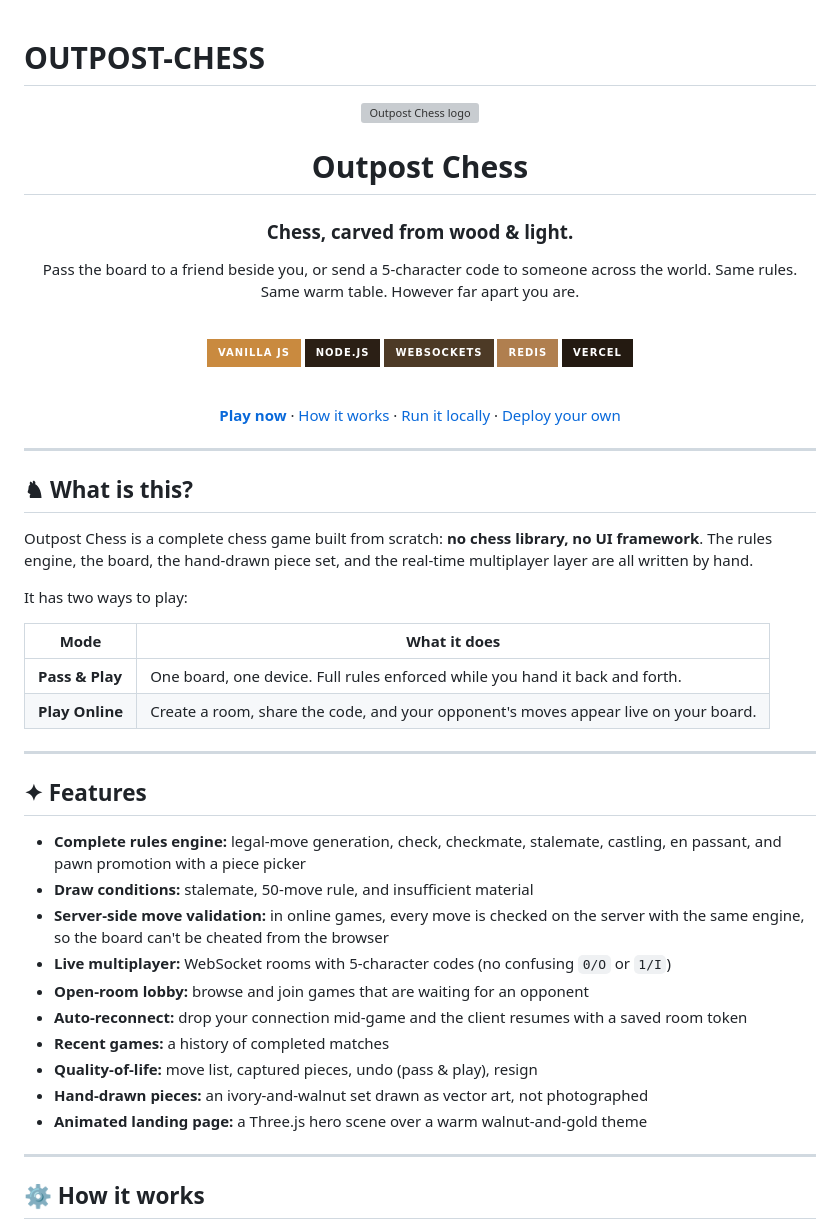
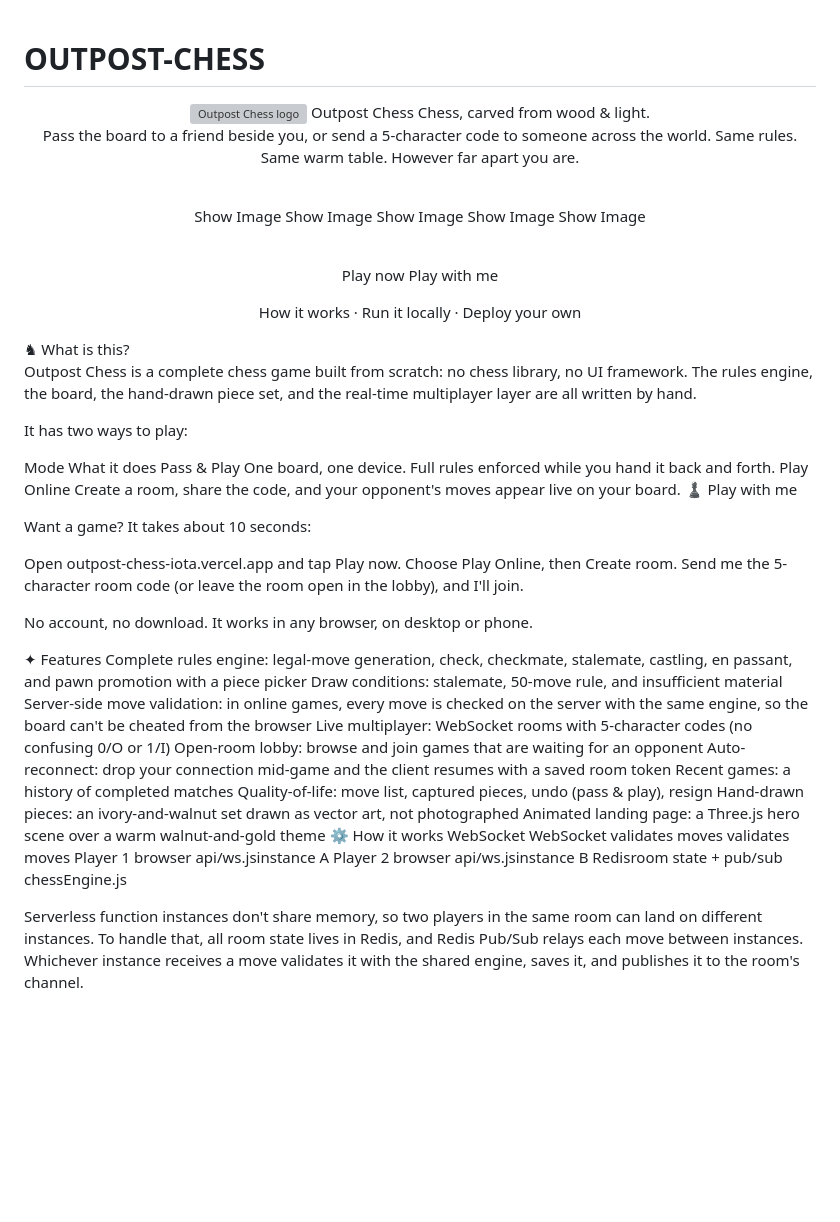
Before and after one commit to Btwitsikaris/OUTPOST-CHESS, a Markdown page: README.md, the part around one of its changes. GitHub-like rendering; badges without logos; blank space fills up the shorter version; grey boxes are pictures that could not be loaded.

```diff
--- a/README.md
+++ b/README.md
@@ -1,59 +1,62 @@
 # OUTPOST-CHESS
-<div align="center">
+<div align="center"> <img src="./favicon.svg" width="84" alt="Outpost Chess logo" />
+Outpost Chess
+Chess, carved from wood & light.
 
-<img src="./favicon.svg" width="84" alt="Outpost Chess logo" />
-
-# Outpost Chess
-
-### Chess, carved from wood &amp; light.
-
-Pass the board to a friend beside you, or send a 5-character code to someone across the world.
-Same rules. Same warm table. However far apart you are.
+Pass the board to a friend beside you, or send a 5-character code to someone across the world. Same rules. Same warm table. However far apart you are.
 
 <br/>
 
-![Vanilla JS](https://img.shields.io/badge/Vanilla_JS-c98a3f?style=for-the-badge&logo=javascript&logoColor=241a11)
-![Node.js](https://img.shields.io/badge/Node.js-2b1f15?style=for-the-badge&logo=nodedotjs&logoColor=c98a3f)
-![WebSockets](https://img.shields.io/badge/WebSockets-4d3a26?style=for-the-badge&logo=socketdotio&logoColor=eddab3)
-![Redis](https://img.shields.io/badge/Redis-b07f4f?style=for-the-badge&logo=redis&logoColor=241a11)
-![Vercel](https://img.shields.io/badge/Vercel-241a11?style=for-the-badge&logo=vercel&logoColor=eddab3)
+Show Image Show Image Show Image Show Image Show Image
 
 <br/>
 
-[**Play now**](#) · [How it works](#-how-it-works) · [Run it locally](#-run-it-locally) · [Deploy your own](#-deploy-your-own)
+Play now Play with me
+
+How it works · Run it locally · Deploy your own
 
 </div>
+♞ What is this?
 
----
-
-## ♞ What is this?
-
-Outpost Chess is a complete chess game built from scratch: **no chess library, no UI framework**.
-The rules engine, the board, the hand-drawn piece set, and the real-time multiplayer layer are all written by hand.
+Outpost Chess is a complete chess game built from scratch: no chess library, no UI framework. The rules engine, the board, the hand-drawn piece set, and the real-time multiplayer layer are all written by hand.
 
 It has two ways to play:
 
-| Mode | What it does |
-|---|---|
-| **Pass &amp; Play** | One board, one device. Full rules enforced while you hand it back and forth. |
-| **Play Online** | Create a room, share the code, and your opponent's moves appear live on your board. |
+Mode	What it does
+Pass & Play	One board, one device. Full rules enforced while you hand it back and forth.
+Play Online	Create a room, share the code, and your opponent's moves appear live on your board.
+♟ Play with me
 
----
+Want a game? It takes about 10 seconds:
 
-## ✦ Features
+Open outpost-chess-iota.vercel.app and tap Play now.
+Choose Play Online, then Create room.
+Send me the 5-character room code (or leave the room open in the lobby), and I'll join.
 
-- **Complete rules engine:** legal-move generation, check, checkmate, stalemate, castling, en passant, and pawn promotion with a piece picker
-- **Draw conditions:** stalemate, 50-move rule, and insufficient material
-- **Server-side move validation:** in online games, every move is checked on the server with the same engine, so the board can't be cheated from the browser
-- **Live multiplayer:** WebSocket rooms with 5-character codes (no confusing `0/O` or `1/I`)
-- **Open-room lobby:** browse and join games that are waiting for an opponent
-- **Auto-reconnect:** drop your connection mid-game and the client resumes with a saved room token
-- **Recent games:** a history of completed matches
-- **Quality-of-life:** move list, captured pieces, undo (pass &amp; play), resign
-- **Hand-drawn pieces:** an ivory-and-walnut set drawn as vector art, not photographed
-- **Animated landing page:** a Three.js hero scene over a warm walnut-and-gold theme
+No account, no download. It works in any browser, on desktop or phone.
 
----
+✦ Features
+Complete rules engine: legal-move generation, check, checkmate, stalemate, castling, en passant, and pawn promotion with a piece picker
+Draw conditions: stalemate, 50-move rule, and insufficient material
+Server-side move validation: in online games, every move is checked on the server with the same engine, so the board can't be cheated from the browser
+Live multiplayer: WebSocket rooms with 5-character codes (no confusing 0/O or 1/I)
+Open-room lobby: browse and join games that are waiting for an opponent
+Auto-reconnect: drop your connection mid-game and the client resumes with a saved room token
+Recent games: a history of completed matches
+Quality-of-life: move list, captured pieces, undo (pass & play), resign
+Hand-drawn pieces: an ivory-and-walnut set drawn as vector art, not photographed
+Animated landing page: a Three.js hero scene over a warm walnut-and-gold theme
+⚙ How it works
+WebSocket
+WebSocket
+validates moves
+validates moves
+Player 1 browser
+api/ws.jsinstance A
+Player 2 browser
+api/ws.jsinstance B
+Redisroom state + pub/sub
+chessEngine.js
 
-## ⚙ How it works
+Serverless function instances don't share memory, so two players in the same room can land on different instances. To handle that, all room state lives in Redis, and Redis Pub/Sub relays each move between instances. Whichever instance receives a move validates it with the shared engine, saves it, and publishes it to the room's channel.
 
```
Also changed, not shown: other parts of README.md (+26 -64 lines).
